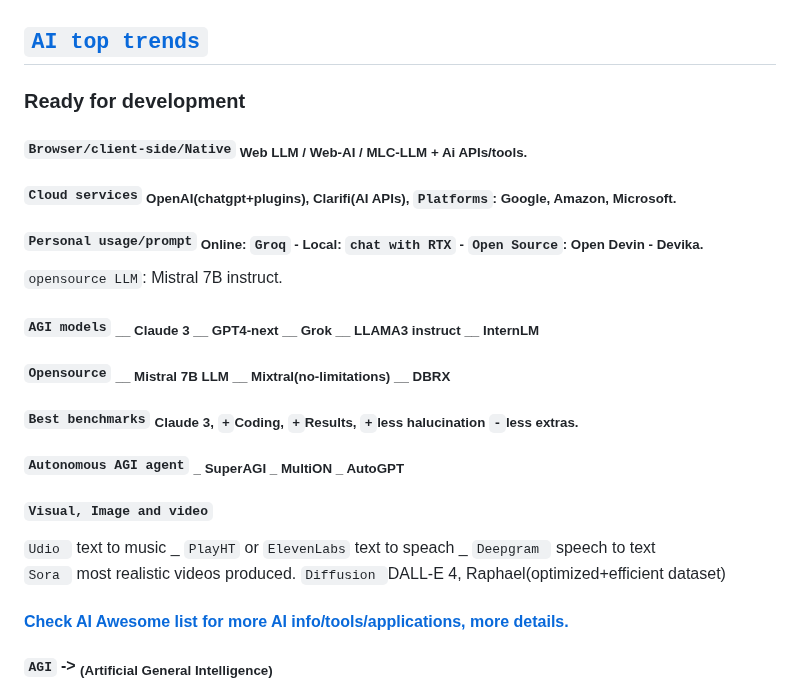
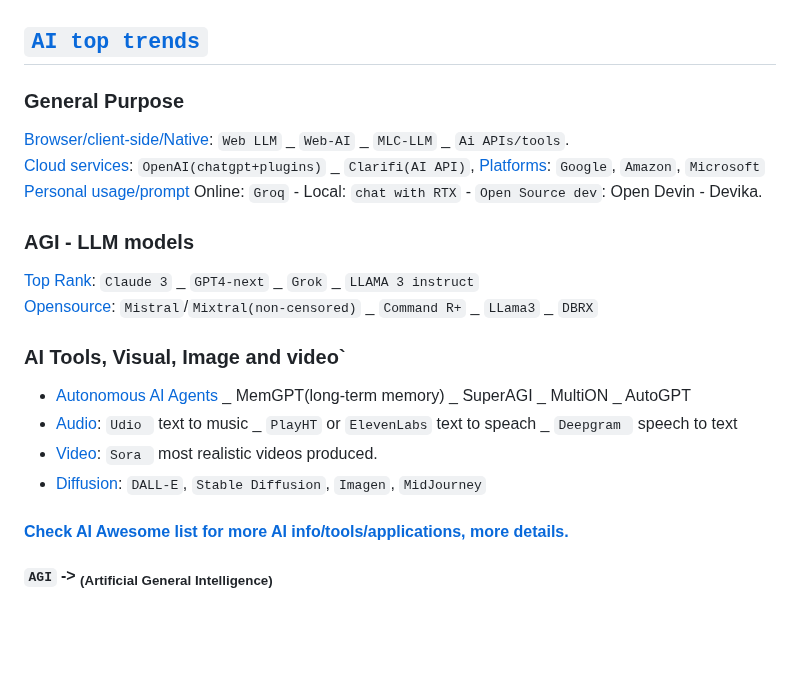
Before and after one commit to Systemic-Labs/Perfect-Stack, a Markdown page: README.md, the part around the change. Rendered like a GitHub page; blank space fills up the shorter version.

Commit message:
+Updates: AI section => Add new top items + better Doc view

```diff
--- a/README.md
+++ b/README.md
@@ -58,21 +58,21 @@ Therefore If you're not forced or bound to a legacy eco-system or specific rules
 
 ## [`AI top trends`](#ai-top-trends)
 
-### Ready for development
-#### `Browser/client-side/Native`<sub> Web LLM / Web-AI / MLC-LLM + Ai APIs/tools.</sub>
-#### `Cloud services`<sub> OpenAI(chatgpt+plugins), Clarifi(AI APIs), `Platforms`: Google, Amazon, Microsoft.</sub>
-#### `Personal usage/prompt`<sub>  Online: `Groq` - Local: `chat with RTX` - `Open Source`: Open Devin - Devika.
-`opensource LLM`: Mistral 7B instruct.</sub>
+### General Purpose
+[Browser/client-side/Native]():  `Web LLM` _ `Web-AI` _ `MLC-LLM` _ `Ai APIs/tools`.
+[Cloud services](): `OpenAI(chatgpt+plugins)` _ `Clarifi(AI API)`, [Platforms](): `Google`, `Amazon`, `Microsoft`
+[Personal usage/prompt]()   Online: `Groq` - Local: `chat with RTX` - `Open Source dev`: Open Devin - Devika.
 
-#### `AGI models` <sub>  __ Claude 3 __ GPT4-next __ Grok __ LLAMA3 instruct __ InternLM </sub>
-#### `Opensource` <sub> __ Mistral 7B LLM __ Mixtral(no-limitations) __ DBRX </sub>
-#### `Best benchmarks` <sub> Claude 3, `+`Coding, `+`Results, `+`less halucination `-`less extras.</sub>
+### AGI - LLM models
+[Top Rank]():  `Claude 3` _ `GPT4-next` _ `Grok` _ `LLAMA 3 instruct`
+[Opensource](): `Mistral`/`Mixtral(non-censored)` _ `Command R+` _ `LLama3` _ `DBRX`
 
-#### `Autonomous AGI agent` <sub> _ SuperAGI _ MultiON _ AutoGPT </sub>
 
-#### `Visual, Image and video`
-`Udio ` text to music _ `PlayHT` or `ElevenLabs` text to speach _ `Deepgram ` speech to text
-`Sora ` most realistic videos produced. `Diffusion `DALL-E 4, Raphael(optimized+efficient dataset)
+### AI Tools, Visual, Image and video`
+- [Autonomous AI Agents]() _ MemGPT(long-term memory) _ SuperAGI _ MultiON _ AutoGPT
+- [Audio](): `Udio ` text to music _ `PlayHT` or `ElevenLabs` text to speach _ `Deepgram ` speech to text
+- [Video](): `Sora ` most realistic videos produced.
+- [Diffusion](): `DALL-E`, `Stable Diffusion`, `Imagen`, `MidJourney`
 
 #### [Check AI Awesome list for more AI info/tools/applications, more details.](https://gist.github.com/Peyman-Borhani/57c3dd9ec0754c68d1dda3698b00f760)
 ####   `AGI` -> <sub> (Artificial General Intelligence) </sub>
```
